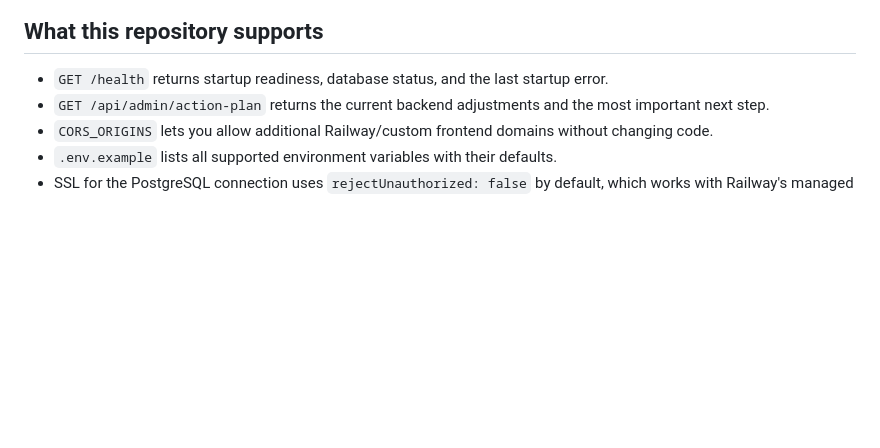
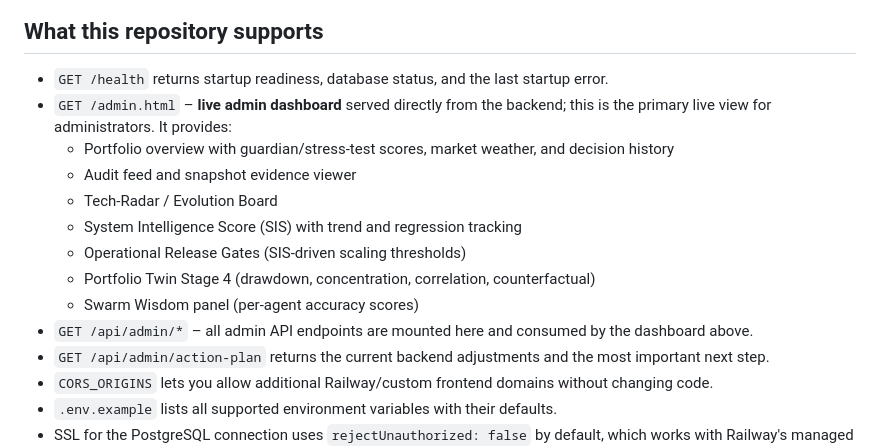
Before and after one commit to Davidhuecker-bit/hqs-backend, a Markdown page: DEPLOYMENT.md, the part around the change. Drawn GitHub-style; blank space fills up the shorter version.

Commit message:
docs: document live admin dashboard URL in DEPLOYMENT.md
Co-authored-by: Davidhuecker-bit <258562638+Davidhuecker-bit@users.noreply.github.com>

```diff
--- a/DEPLOYMENT.md
+++ b/DEPLOYMENT.md
@@ -51,6 +51,15 @@ Railway will detect Node.js automatically via `package.json` and install depende
 ## What this repository supports
 
 - `GET /health` returns startup readiness, database status, and the last startup error.
+- `GET /admin.html` – **live admin dashboard** served directly from the backend; this is the primary live view for administrators. It provides:
+  - Portfolio overview with guardian/stress-test scores, market weather, and decision history
+  - Audit feed and snapshot evidence viewer
+  - Tech-Radar / Evolution Board
+  - System Intelligence Score (SIS) with trend and regression tracking
+  - Operational Release Gates (SIS-driven scaling thresholds)
+  - Portfolio Twin Stage 4 (drawdown, concentration, correlation, counterfactual)
+  - Swarm Wisdom panel (per-agent accuracy scores)
+- `GET /api/admin/*` – all admin API endpoints are mounted here and consumed by the dashboard above.
 - `GET /api/admin/action-plan` returns the current backend adjustments and the most important next step.
 - `CORS_ORIGINS` lets you allow additional Railway/custom frontend domains without changing code.
 - `.env.example` lists all supported environment variables with their defaults.
```
